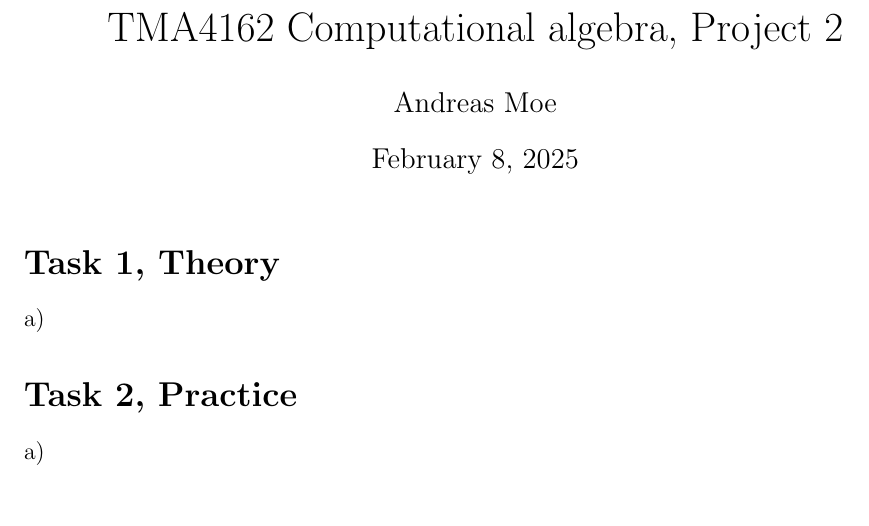
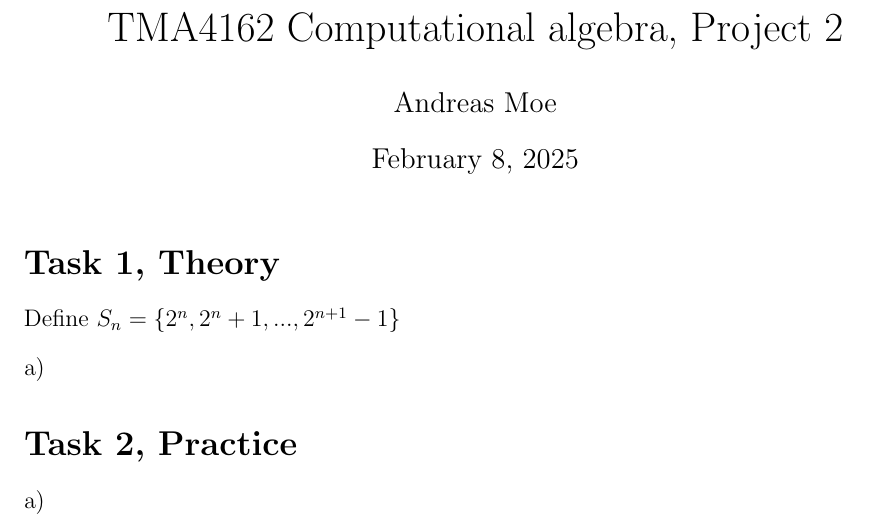
Before and after one commit to andrmoe/ComputationalAlgebra, a LaTeX document (Project2/project2report.tex): part of page 1 of 3, cut so that both start at the same text. Compiled offline with pdfLaTeX.

Commit message:
Started theory section

```diff
--- a/Project2/project2report.tex
+++ b/Project2/project2report.tex
@@ -44,6 +44,7 @@
 \maketitle
 
 \section*{Task 1, Theory}
+Define \(S_n = \{2^n, 2^n+1, ... , 2^{n+1}-1\}\)
 \begin{enumerate}[a)]
     \item
 \end{enumerate}
```
